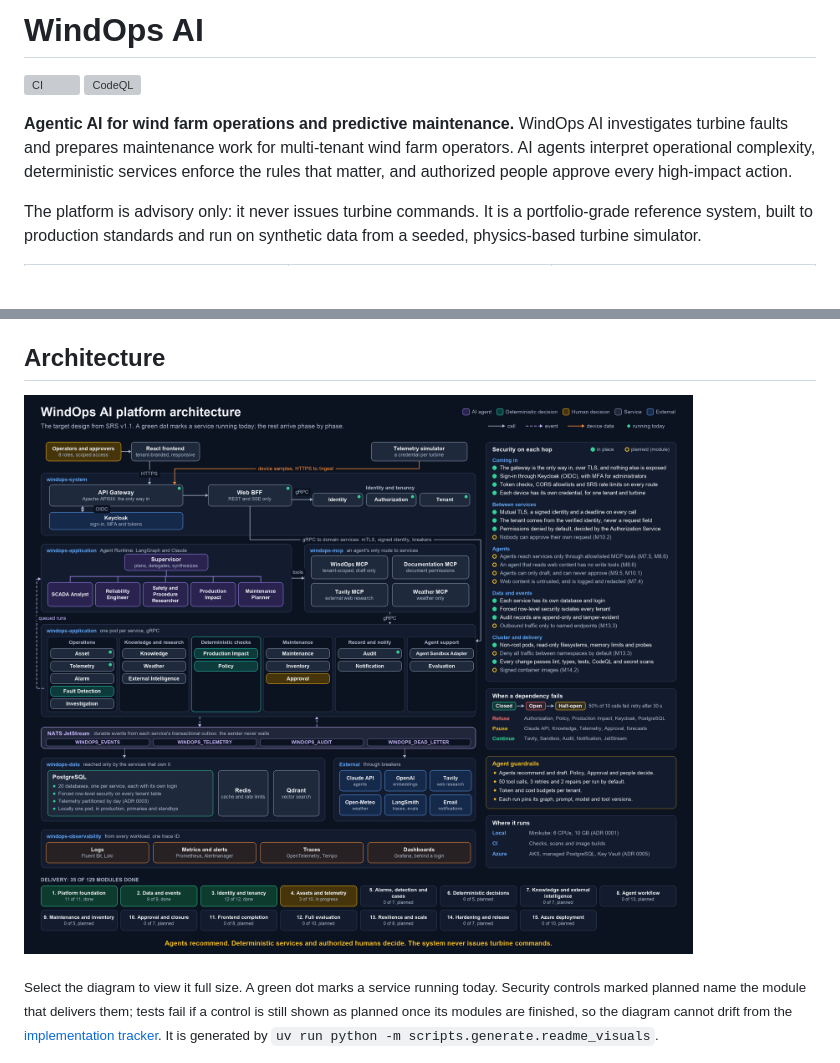
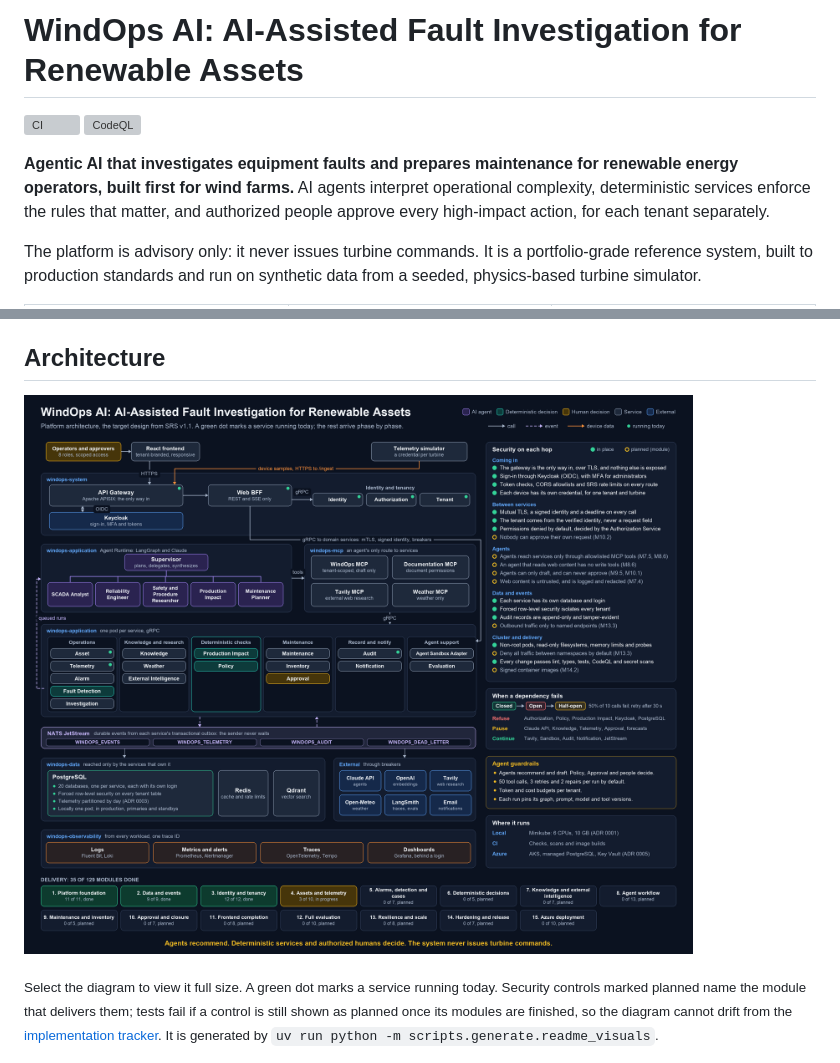
Before and after one commit to wasif1024/windops-ai, a Markdown page: README.md, 2 parts joined by grey strips. GitHub-like rendering; pictures changed too: docs/assets/platform-architecture.png; blank space fills up the shorter version; grey boxes are pictures that could not be loaded.

Commit message:
docs(readme): title the project AI-Assisted Fault Investigation for Renewable Assets (#62)
Only the README and its diagram change. Package, service and cluster names
keep windops.

```diff
--- a/README.md
+++ b/README.md
@@ -1,11 +1,11 @@
-# WindOps AI
+# WindOps AI: AI-Assisted Fault Investigation for Renewable Assets
 
 [![CI](https://github.com/wasif1024/windops-ai/actions/workflows/ci.yml/badge.svg)](https://github.com/wasif1024/windops-ai/actions/workflows/ci.yml)
 [![CodeQL](https://github.com/wasif1024/windops-ai/actions/workflows/codeql.yml/badge.svg)](https://github.com/wasif1024/windops-ai/actions/workflows/codeql.yml)
 
-**Agentic AI for wind farm operations and predictive maintenance.** WindOps AI investigates turbine faults and
-prepares maintenance work for multi-tenant wind farm operators. AI agents interpret operational complexity,
-deterministic services enforce the rules that matter, and authorized people approve every high-impact action.
+**Agentic AI that investigates equipment faults and prepares maintenance for renewable energy operators,
+built first for wind farms.** AI agents interpret operational complexity, deterministic services enforce the rules
+that matter, and authorized people approve every high-impact action, for each tenant separately.
 
 The platform is advisory only: it never issues turbine commands. It is a portfolio-grade reference system, built
 to production standards and run on synthetic data from a seeded, physics-based turbine simulator.
@@ -49,7 +49,7 @@ animation illustrates the specified workflow, not a recording.
 
 ## Architecture
 
-[![WindOps AI platform architecture. Operators reach the React frontend, and the telemetry simulator sends device samples, both over HTTPS through the APISIX API Gateway, which checks sign-in with Keycloak. In the windops-system namespace, Web BFF calls the Identity, Authorization and Tenant services over gRPC. In windops-application, the Agent Runtime runs a Supervisor and five specialist agents, which reach services only through four MCP servers in windops-mcp. Twenty domain services, grouped by capability, call each other over gRPC with mutual TLS, a signed identity and circuit breakers, and publish durable events to four NATS JetStream streams. Each service owns its PostgreSQL database with row-level security, alongside Redis and Qdrant in windops-data, and external providers are reached through breakers. Every workload sends logs, metrics and traces to the observability stack. A side column lists the security controls on each hop, in place or planned with their module, the circuit breaker's states and failure behaviors, the agent guardrails and where the system runs. A strip shows delivery progress across all 15 phases.](docs/assets/platform-architecture.png)](docs/assets/platform-architecture.png)
+[![WindOps AI platform architecture: AI-assisted fault investigation for renewable assets. Operators reach the React frontend, and the telemetry simulator sends device samples, both over HTTPS through the APISIX API Gateway, which checks sign-in with Keycloak. In the windops-system namespace, Web BFF calls the Identity, Authorization and Tenant services over gRPC. In windops-application, the Agent Runtime runs a Supervisor and five specialist agents, which reach services only through four MCP servers in windops-mcp. Twenty domain services, grouped by capability, call each other over gRPC with mutual TLS, a signed identity and circuit breakers, and publish durable events to four NATS JetStream streams. Each service owns its PostgreSQL database with row-level security, alongside Redis and Qdrant in windops-data, and external providers are reached through breakers. Every workload sends logs, metrics and traces to the observability stack. A side column lists the security controls on each hop, in place or planned with their module, the circuit breaker's states and failure behaviors, the agent guardrails and where the system runs. A strip shows delivery progress across all 15 phases.](docs/assets/platform-architecture.png)](docs/assets/platform-architecture.png)
 
 <sub>Select the diagram to view it full size. A green dot marks a service running today. Security controls marked
 planned name the module that delivers them; tests fail if a control is still shown as planned once its modules are
```
Also changed, not shown: 1 other file.
